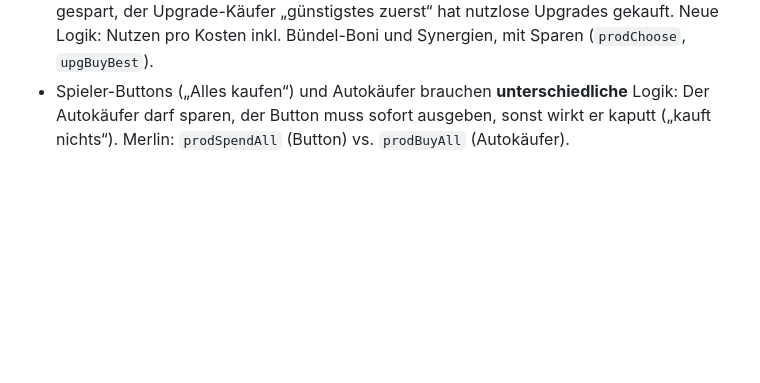
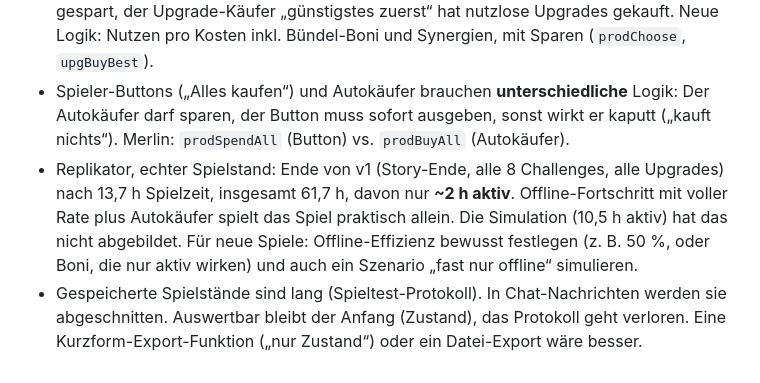
Before and after one commit to jojeji/my_games, a Markdown page: docs/LESSONS.md, the part around the change. Rendered like a GitHub page; blank space fills up the shorter version.

Commit message:
Lessons: offline-heavy real Replikator playthrough, truncated save exports
Co-Authored-By: Claude Opus 5.5 <noreply@anthropic.com>
Claude-Session: https://claude.ai/code/session_01J8h5FPnVdqtNUYD5bhQpfS

```diff
--- a/docs/LESSONS.md
+++ b/docs/LESSONS.md
@@ -87,3 +87,8 @@ und Offline-Zusammenfassung sind Kernfeatures, keine Extras. Idle-Pacing (z. B.
 - Autokäufer-Bug in der Praxis: Der „schnellste Amortisation“-Käufer hat nie für Quelle 5+ gespart, der Upgrade-Käufer „günstigstes zuerst“ hat nutzlose Upgrades gekauft. Neue Logik: Nutzen pro Kosten inkl. Bündel-Boni und Synergien, mit Sparen (`prodChoose`, `upgBuyBest`).
 - Spieler-Buttons („Alles kaufen“) und Autokäufer brauchen **unterschiedliche** Logik: Der Autokäufer darf sparen, der Button muss sofort ausgeben,
   sonst wirkt er kaputt („kauft nichts“). Merlin: `prodSpendAll` (Button) vs. `prodBuyAll` (Autokäufer).
+- Replikator, echter Spielstand: Ende von v1 (Story-Ende, alle 8 Challenges, alle Upgrades) nach 13,7 h Spielzeit, insgesamt 61,7 h,
+  davon nur **~2 h aktiv**. Offline-Fortschritt mit voller Rate plus Autokäufer spielt das Spiel praktisch allein. Die Simulation (10,5 h aktiv) hat das nicht abgebildet.
+  Für neue Spiele: Offline-Effizienz bewusst festlegen (z. B. 50 %, oder Boni, die nur aktiv wirken) und auch ein Szenario „fast nur offline“ simulieren.
+- Gespeicherte Spielstände sind lang (Spieltest-Protokoll). In Chat-Nachrichten werden sie abgeschnitten. Auswertbar bleibt der Anfang (Zustand),
+  das Protokoll geht verloren. Eine Kurzform-Export-Funktion („nur Zustand“) oder ein Datei-Export wäre besser.
```
